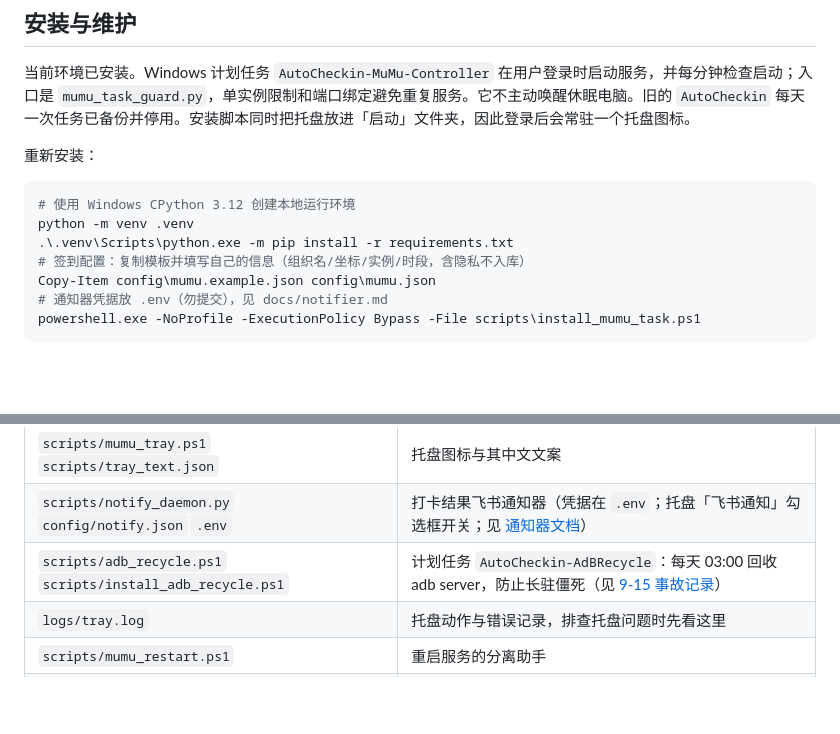
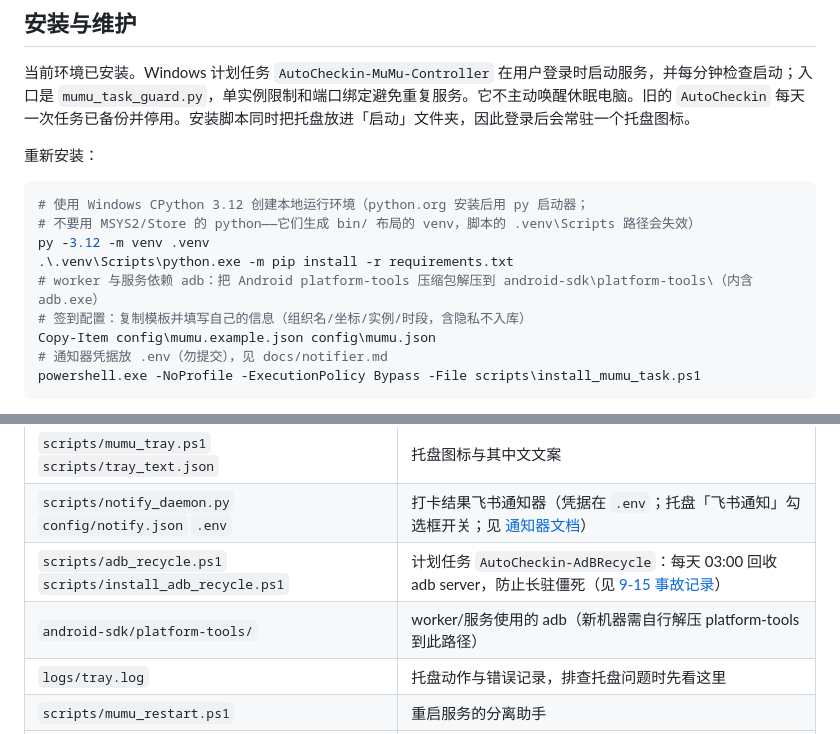
Before and after one commit to zbbzb/AutoCheckin, a Markdown page: README.md, 2 parts joined by grey strips. GitHub-like rendering; blank space fills up the shorter version.

Commit message:
Docs: deployment notes for fresh machines
- Python must be Windows CPython 3.12 via the py launcher (MSYS2/Store pythons
  create bin/-layout venvs that break the .venv\Scripts paths)
- android-sdk/platform-tools with adb.exe is a hard runtime requirement
- verified by a clean-clone smoke test: 69 tests pass, service starts on an
  alternate port and shuts down cleanly

````diff
--- a/README.md
+++ b/README.md
@@ -77,9 +77,11 @@
 重新安装：
 
 ```powershell
-# 使用 Windows CPython 3.12 创建本地运行环境
-python -m venv .venv
+# 使用 Windows CPython 3.12 创建本地运行环境（python.org 安装后用 py 启动器；
+# 不要用 MSYS2/Store 的 python——它们生成 bin/ 布局的 venv，脚本的 .venv\Scripts 路径会失效）
+py -3.12 -m venv .venv
 .\.venv\Scripts\python.exe -m pip install -r requirements.txt
+# worker 与服务依赖 adb：把 Android platform-tools 压缩包解压到 android-sdk\platform-tools\（内含 adb.exe）
 # 签到配置：复制模板并填写自己的信息（组织名/坐标/实例/时段，含隐私不入库）
 Copy-Item config\mumu.example.json config\mumu.json
 # 通知器凭据放 .env（勿提交），见 docs/notifier.md
@@ -108,6 +110,7 @@ powershell.exe -NoProfile -ExecutionPolicy Bypass -File scripts\check_ps_syntax.
 | `scripts/mumu_tray.ps1` `scripts/tray_text.json` | 托盘图标与其中文文案 |
 | `scripts/notify_daemon.py` `config/notify.json` `.env` | 打卡结果飞书通知器（凭据在 `.env`；托盘「飞书通知」勾选框开关；见 [通知器文档](docs/notifier.md)） |
 | `scripts/adb_recycle.ps1` `scripts/install_adb_recycle.ps1` | 计划任务 `AutoCheckin-AdBRecycle`：每天 03:00 回收 adb server，防止长驻僵死（见 [9-15 事故记录](docs/incident-20260915-adb.md)） |
+| `android-sdk/platform-tools/` | worker/服务使用的 adb（新机器需自行解压 platform-tools 到此路径） |
 | `logs/tray.log` | 托盘动作与错误记录，排查托盘问题时先看这里 |
 | `scripts/mumu_restart.ps1` | 重启服务的分离助手 |
 | `scripts/check_ps_syntax.ps1` | PowerShell 语法/编码自查 |
````
